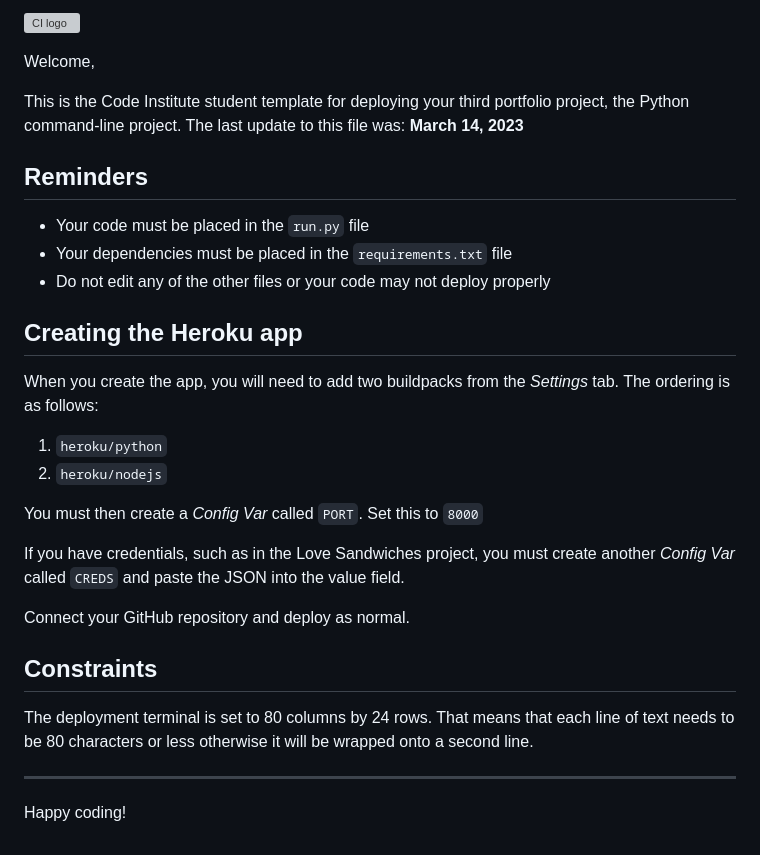
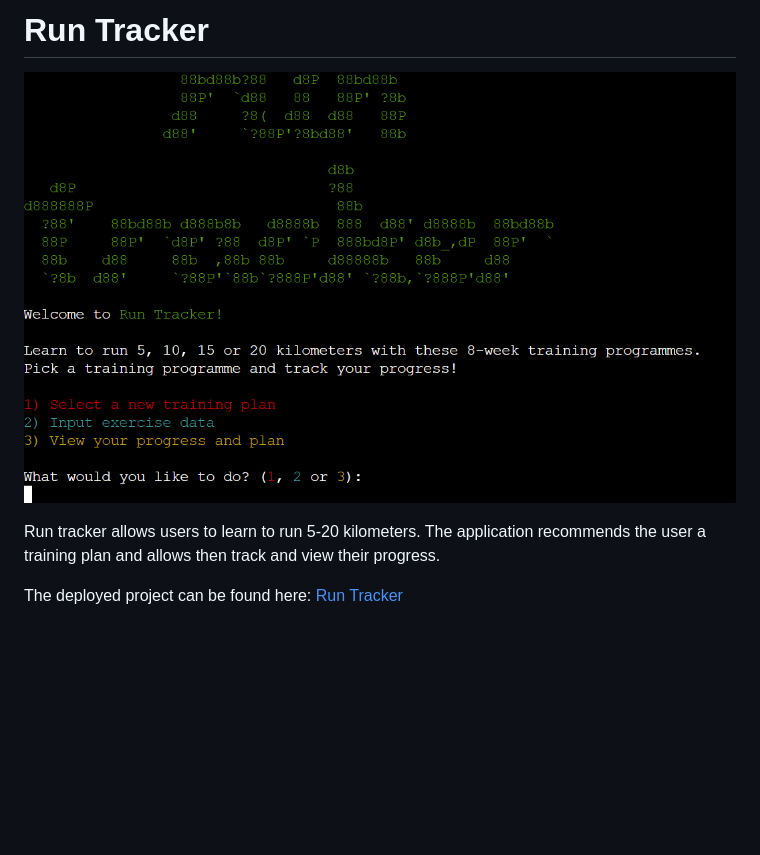
Before and after one commit to jonnlai/run-tracker, a Markdown page: README.md, the part around the change. GitHub-like rendering; pictures changed too: readme-files/mockup-image.png (added); blank space fills up the shorter version; grey boxes are pictures that could not be loaded.

Commit message:
docs: add intro text and mockup img

```diff
--- a/README.md
+++ b/README.md
@@ -1,32 +1,7 @@
-![CI logo](https://codeinstitute.s3.amazonaws.com/fullstack/ci_logo_small.png)
+# Run Tracker
 
-Welcome,
+![Mockup image](readme-files/mockup-image.png)
 
-This is the Code Institute student template for deploying your third portfolio project, the Python command-line project. The last update to this file was: **March 14, 2023**
+Run tracker allows users to learn to run 5-20 kilometers. The application recommends the user a training plan and allows then track and view their progress.
 
-## Reminders
-
-- Your code must be placed in the `run.py` file
-- Your dependencies must be placed in the `requirements.txt` file
-- Do not edit any of the other files or your code may not deploy properly
-
-## Creating the Heroku app
-
-When you create the app, you will need to add two buildpacks from the _Settings_ tab. The ordering is as follows:
-
-1. `heroku/python`
-2. `heroku/nodejs`
-
-You must then create a _Config Var_ called `PORT`. Set this to `8000`
-
-If you have credentials, such as in the Love Sandwiches project, you must create another _Config Var_ called `CREDS` and paste the JSON into the value field.
-
-Connect your GitHub repository and deploy as normal.
-
-## Constraints
-
-The deployment terminal is set to 80 columns by 24 rows. That means that each line of text needs to be 80 characters or less otherwise it will be wrapped onto a second line.
-
----
-
-Happy coding!
+The deployed project can be found here: [Run Tracker](https://running-programme-694cea56c7e6.herokuapp.com/)
```
